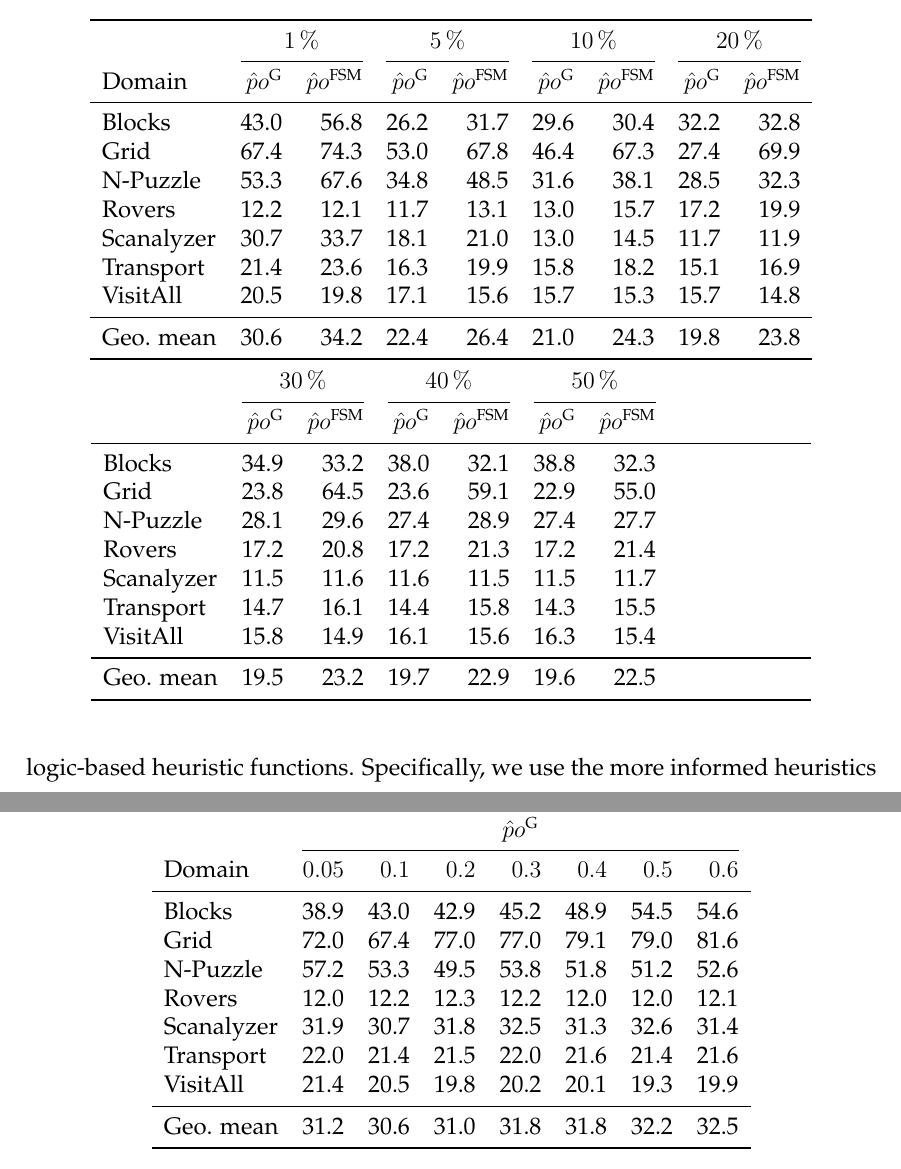
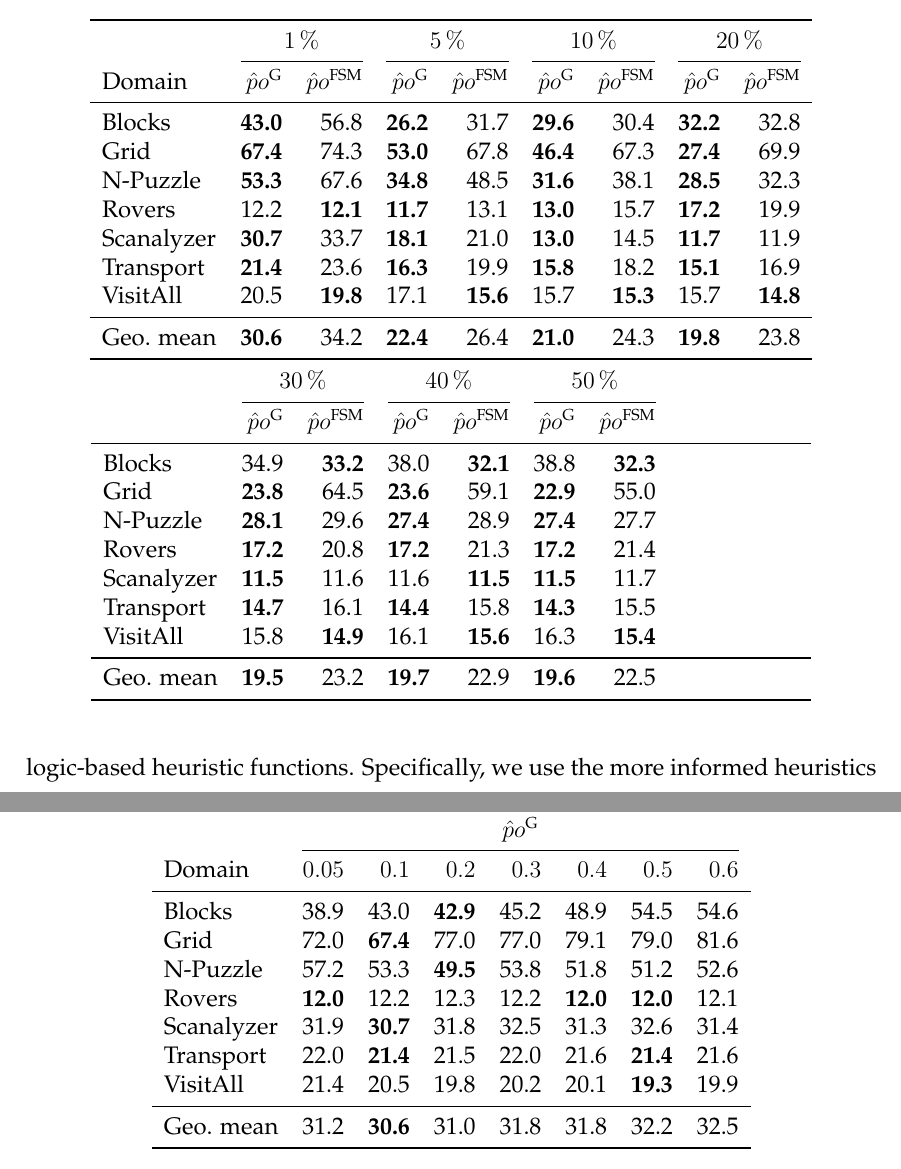
Before and after one commit to pprobst/msc-thesis, a LaTeX thesis (ppgc-diss-pprobst.tex, which reads tables/bfsss_pct.tex, tables/comparison_sample.tex): two parts of pages 49 and 60 of 64, joined at a grey line, cut so that both start at the same text. Compiled offline with pdfLaTeX; a LaTeX package or settings file that is missing is left out.

Commit message:
Mark best results in relevant tables.

```diff
--- a/tables/bfsss_pct.tex
+++ b/tables/bfsss_pct.tex
@@ -8,13 +8,13 @@
 & \multicolumn{7}{c}{$\pog$} \\
 \cmidrule(lr){2-8}
 Domain     & $0.05$ &$0.1$ & $0.2$   & $0.3$ & $0.4$ & $0.5$ & $0.6$ \\ \midrule
-Blocks     & 38.9   & 43.0  & 42.9  & 45.2  & 48.9  & 54.5  & 54.6  \\
-Grid       & 72.0   & 67.4  & 77.0  & 77.0  & 79.1  & 79.0  & 81.6  \\
-N-Puzzle   & 57.2   & 53.3  & 49.5  & 53.8  & 51.8  & 51.2  & 52.6  \\
-Rovers     & 12.0   & 12.2  & 12.3  & 12.2  & 12.0  & 12.0  & 12.1  \\
-Scanalyzer & 31.9   & 30.7  & 31.8  & 32.5  & 31.3  & 32.6  & 31.4  \\
-Transport  & 22.0   & 21.4  & 21.5  & 22.0  & 21.6  & 21.4  & 21.6  \\
-VisitAll   & 21.4   & 20.5  & 19.8  & 20.2  & 20.1  & 19.3  & 19.9  \\ \midrule
-Geo. mean  & 31.2   & 30.6  & 31.0  & 31.8  & 31.8  & 32.2  & 32.5  \\ \bottomrule
+Blocks     & 38.9   & 43.0  & \textbf{42.9}  & 45.2  & 48.9  & 54.5  & 54.6  \\
+Grid       & 72.0   & \textbf{67.4}  & 77.0  & 77.0  & 79.1  & 79.0  & 81.6  \\
+N-Puzzle   & 57.2   & 53.3  & \textbf{49.5}  & 53.8  & 51.8  & 51.2  & 52.6  \\
+Rovers     & \textbf{12.0}   & 12.2  & 12.3  & 12.2  & \textbf{12.0}  & \textbf{12.0}  & 12.1  \\
+Scanalyzer & 31.9   & \textbf{30.7}  & 31.8  & 32.5  & 31.3  & 32.6  & 31.4  \\
+Transport  & 22.0   & \textbf{21.4}  & 21.5  & 22.0  & 21.6  & \textbf{21.4}  & 21.6  \\
+VisitAll   & 21.4   & 20.5  & 19.8  & 20.2  & 20.1  & \textbf{19.3}  & 19.9  \\ \midrule
+Geo. mean  & 31.2   & \textbf{30.6}  & 31.0  & 31.8  & 31.8  & 32.2  & 32.5  \\ \bottomrule
 \end{tabular}
 \end{table}
--- a/tables/comparison_sample.tex
+++ b/tables/comparison_sample.tex
@@ -10,28 +10,28 @@
            &  \multicolumn{2}{c}{$1\,\%$} & \multicolumn{2}{c}{$5\,\%$} & \multicolumn{2}{c}{$10\,\%$} & \multicolumn{2}{c}{$20\,\%$} \\
 \cmidrule(lr){2-3} \cmidrule(lr){4-5} \cmidrule(lr){6-7} \cmidrule(lr){8-9}
 Domain     &  \pog  & \pofsm & \pog  & \pofsm & \pog & \pofsm & \pog & \pofsm \\ \midrule
-Blocks     &  43.0  & 56.8   & 26.2  & 31.7 & 29.6 & 30.4 & 32.2 & 32.8    \\
-Grid       &  67.4  & 74.3   & 53.0  & 67.8 & 46.4 & 67.3 & 27.4 & 69.9    \\
-N-Puzzle   &  53.3  & 67.6   & 34.8  & 48.5 & 31.6 & 38.1 & 28.5 & 32.3   \\
-Rovers     &  12.2  & 12.1   & 11.7  & 13.1 & 13.0 & 15.7 & 17.2 & 19.9   \\
-Scanalyzer &  30.7  & 33.7   & 18.1  & 21.0 & 13.0 & 14.5 & 11.7 & 11.9   \\
-Transport  &  21.4  & 23.6   & 16.3  & 19.9 & 15.8 & 18.2 & 15.1 & 16.9   \\
-VisitAll   &  20.5  & 19.8   & 17.1  & 15.6 & 15.7 & 15.3 & 15.7 & 14.8   \\ \midrule
-Geo. mean  &  30.6  & 34.2   & 22.4  & 26.4 & 21.0 & 24.3 & 19.8 & 23.8  \\ \midrule
+Blocks     &  \textbf{43.0}  & 56.8   & \textbf{26.2}  & 31.7 & \textbf{29.6} & 30.4 & \textbf{32.2} & 32.8    \\
+Grid       &  \textbf{67.4}  & 74.3   & \textbf{53.0}  & 67.8 & \textbf{46.4} & 67.3 & \textbf{27.4} & 69.9    \\
+N-Puzzle   &  \textbf{53.3}  & 67.6   & \textbf{34.8}  & 48.5 & \textbf{31.6} & 38.1 & \textbf{28.5} & 32.3   \\
+Rovers     &  12.2  & \textbf{12.1}   & \textbf{11.7}  & 13.1 & \textbf{13.0} & 15.7 & \textbf{17.2} & 19.9   \\
+Scanalyzer &  \textbf{30.7}  & 33.7   & \textbf{18.1}  & 21.0 & \textbf{13.0} & 14.5 & \textbf{11.7} & 11.9   \\
+Transport  &  \textbf{21.4}  & 23.6   & \textbf{16.3}  & 19.9 & \textbf{15.8} & 18.2 & \textbf{15.1} & 16.9   \\
+VisitAll   &  20.5  & \textbf{19.8}   & 17.1  & \textbf{15.6} & 15.7 & \textbf{15.3} & 15.7 & \textbf{14.8}   \\ \midrule
+Geo. mean  &  \textbf{30.6}  & 34.2   & \textbf{22.4}  & 26.4 & \textbf{21.0} & 24.3 & \textbf{19.8} & 23.8  \\ \midrule
 \end{tabular}
 
 \begin{tabular}{lrrrrrrrrrrrr}
            &  \multicolumn{2}{c}{$30\,\%$} & \multicolumn{2}{c}{$40\,\%$} & \multicolumn{2}{c}{$50\,\%$} &&&&&& \\
 \cmidrule(lr){2-3} \cmidrule(lr){4-5} \cmidrule(lr){6-7}
      &   \pog & \pofsm & \pog & \pofsm & \pog & \pofsm &&&&&& \\ \midrule
-Blocks     &  34.9 & 33.2 & 38.0 & 32.1 & 38.8 & 32.3 &&&&&& \\
-Grid       &  23.8 & 64.5 & 23.6 & 59.1 & 22.9 & 55.0 &&&&&& \\
-N-Puzzle   &  28.1 & 29.6 & 27.4 & 28.9 & 27.4 & 27.7 &&&&&& \\
-Rovers     &  17.2 & 20.8 & 17.2 & 21.3 & 17.2 & 21.4 &&&&&& \\
-Scanalyzer &  11.5 & 11.6 & 11.6 & 11.5 & 11.5 & 11.7 &&&&&& \\
-Transport  &  14.7 & 16.1 & 14.4 & 15.8 & 14.3 & 15.5 &&&&&& \\
-VisitAll   &  15.8 & 14.9 & 16.1 & 15.6 & 16.3 & 15.4 &&&&&& \\ \midrule
-Geo. mean  &  19.5 & 23.2 & 19.7 & 22.9 & 19.6 & 22.5 &&&&&& \\ \bottomrule
+Blocks     &  34.9 & \textbf{33.2} & 38.0 & \textbf{32.1} & 38.8 & \textbf{32.3} &&&&&& \\
+Grid       &  \textbf{23.8} & 64.5 & \textbf{23.6} & 59.1 & \textbf{22.9} & 55.0 &&&&&& \\
+N-Puzzle   &  \textbf{28.1} & 29.6 & \textbf{27.4} & 28.9 & \textbf{27.4} & 27.7 &&&&&& \\
+Rovers     &  \textbf{17.2} & 20.8 & \textbf{17.2} & 21.3 & \textbf{17.2} & 21.4 &&&&&& \\
+Scanalyzer &  \textbf{11.5} & 11.6 & 11.6 & \textbf{11.5} & \textbf{11.5} & 11.7 &&&&&& \\
+Transport  &  \textbf{14.7} & 16.1 & \textbf{14.4} & 15.8 & \textbf{14.3} & 15.5 &&&&&& \\
+VisitAll   &  15.8 & \textbf{14.9} & 16.1 & \textbf{15.6} & 16.3 & \textbf{15.4} &&&&&& \\ \midrule
+Geo. mean  &  \textbf{19.5} & 23.2 & \textbf{19.7} & 22.9 & \textbf{19.6} & 22.5 &&&&&& \\ \bottomrule
 \end{tabular}
 \end{table}
 
```
Also changed, not shown: ppgc-diss-pprobst.tex (+1 -1 lines), tables/logic_heuristics_1pct.tex (+16 -16 lines).
